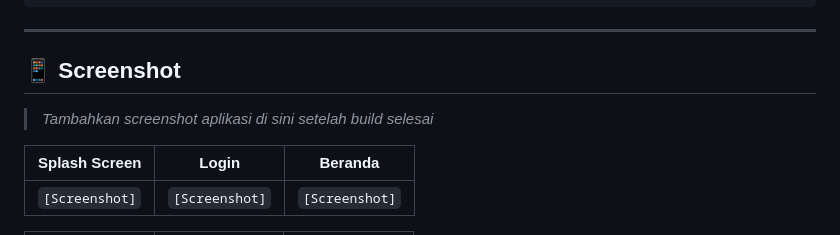
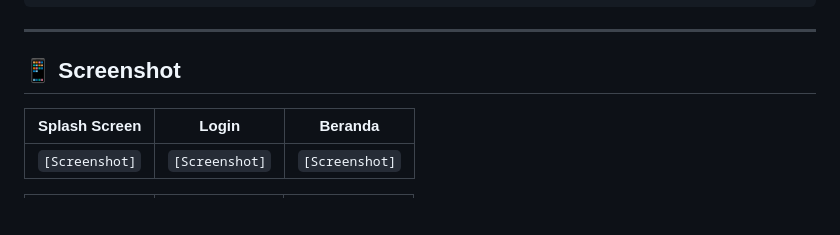
Before and after one commit to Justizz10/One_Step, a Markdown page: README.md, the part around the change. Rendered like a GitHub page; blank space fills up the shorter version.

```diff
--- a/README.md
+++ b/README.md
@@ -257,7 +257,6 @@ Firestore Database
 
 ## 📱 Screenshot
 
-> *Tambahkan screenshot aplikasi di sini setelah build selesai*
 
 | Splash Screen | Login | Beranda |
 |:---:|:---:|:---:|
```
